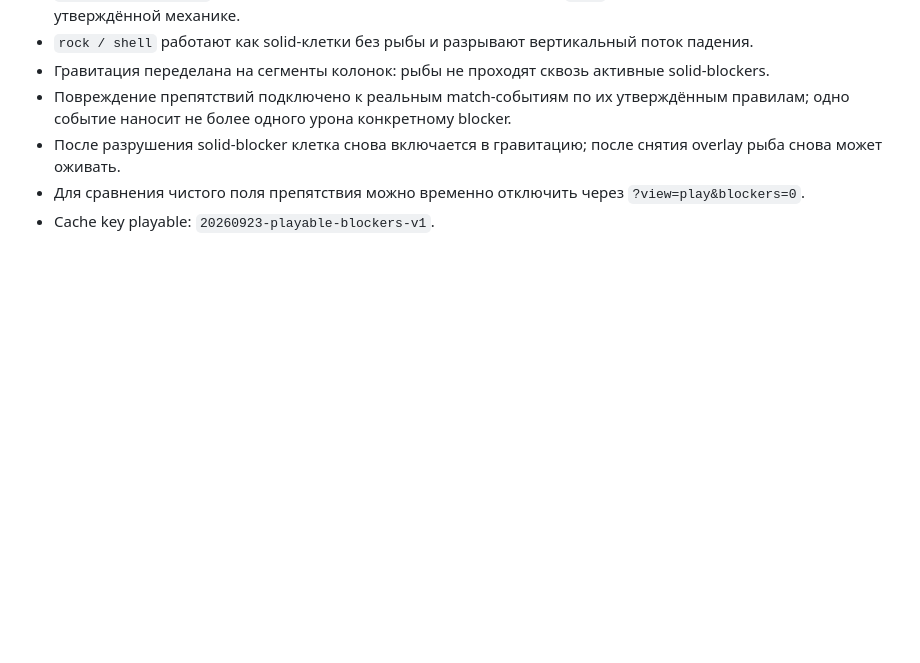
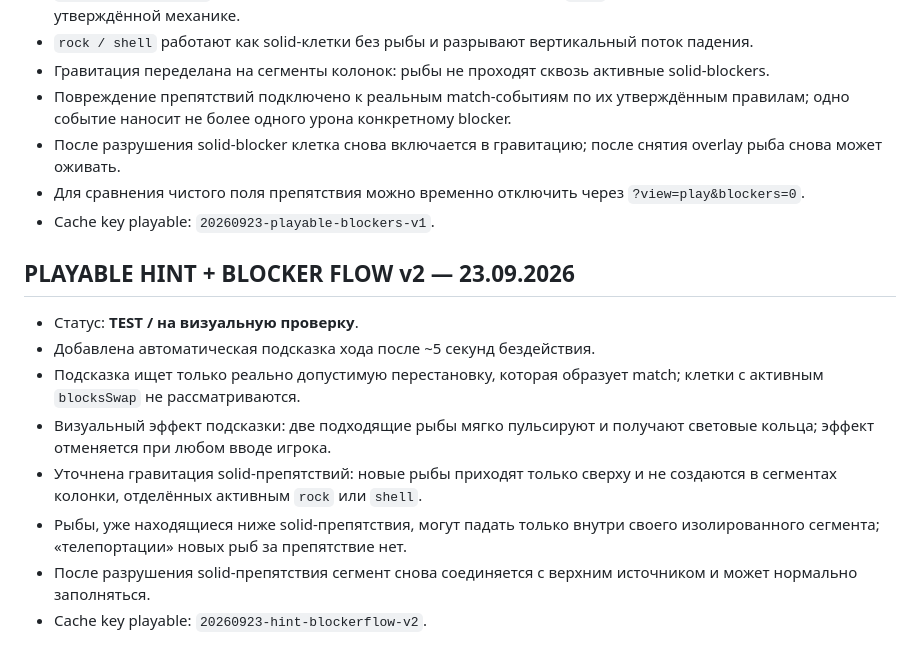
Before and after one commit to shi580927-blip/GIFTS_FROM_THE_DEEP, a Markdown page: PROJECT_STATE.md, the part around the change. GitHub-like rendering; blank space fills up the shorter version.

Commit message:
Record hint and blocker flow rule

```diff
--- a/PROJECT_STATE.md
+++ b/PROJECT_STATE.md
@@ -696,3 +696,14 @@ assets/
 - После разрушения solid-blocker клетка снова включается в гравитацию; после снятия overlay рыба снова может оживать.
 - Для сравнения чистого поля препятствия можно временно отключить через `?view=play&blockers=0`.
 - Cache key playable: `20260923-playable-blockers-v1`.
+
+
+## PLAYABLE HINT + BLOCKER FLOW v2 — 23.09.2026
+- Статус: **TEST / на визуальную проверку**.
+- Добавлена автоматическая подсказка хода после ~5 секунд бездействия.
+- Подсказка ищет только реально допустимую перестановку, которая образует match; клетки с активным `blocksSwap` не рассматриваются.
+- Визуальный эффект подсказки: две подходящие рыбы мягко пульсируют и получают световые кольца; эффект отменяется при любом вводе игрока.
+- Уточнена гравитация solid-препятствий: новые рыбы приходят только сверху и не создаются в сегментах колонки, отделённых активным `rock` или `shell`.
+- Рыбы, уже находящиеся ниже solid-препятствия, могут падать только внутри своего изолированного сегмента; «телепортации» новых рыб за препятствие нет.
+- После разрушения solid-препятствия сегмент снова соединяется с верхним источником и может нормально заполняться.
+- Cache key playable: `20260923-hint-blockerflow-v2`.
```
